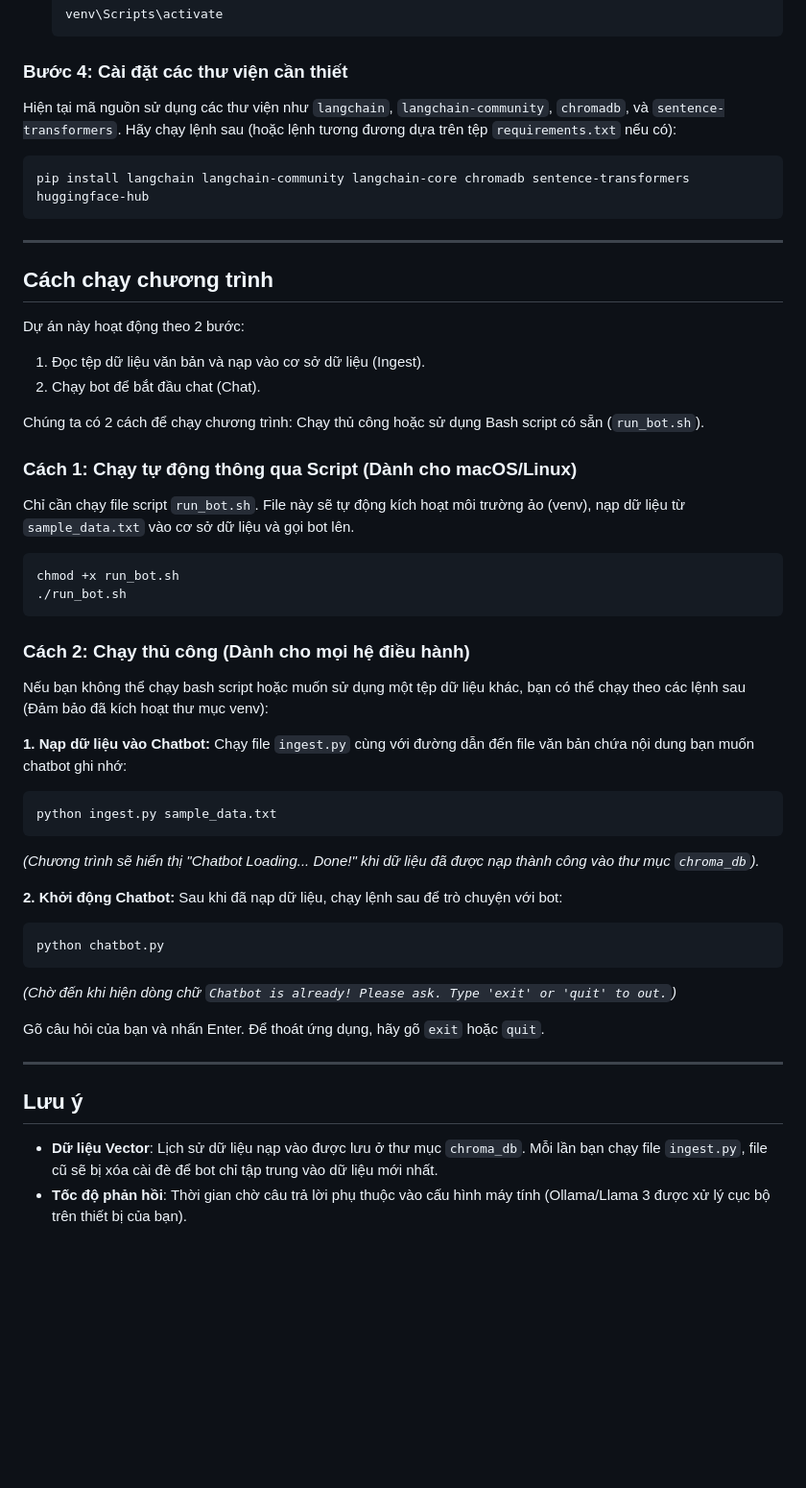
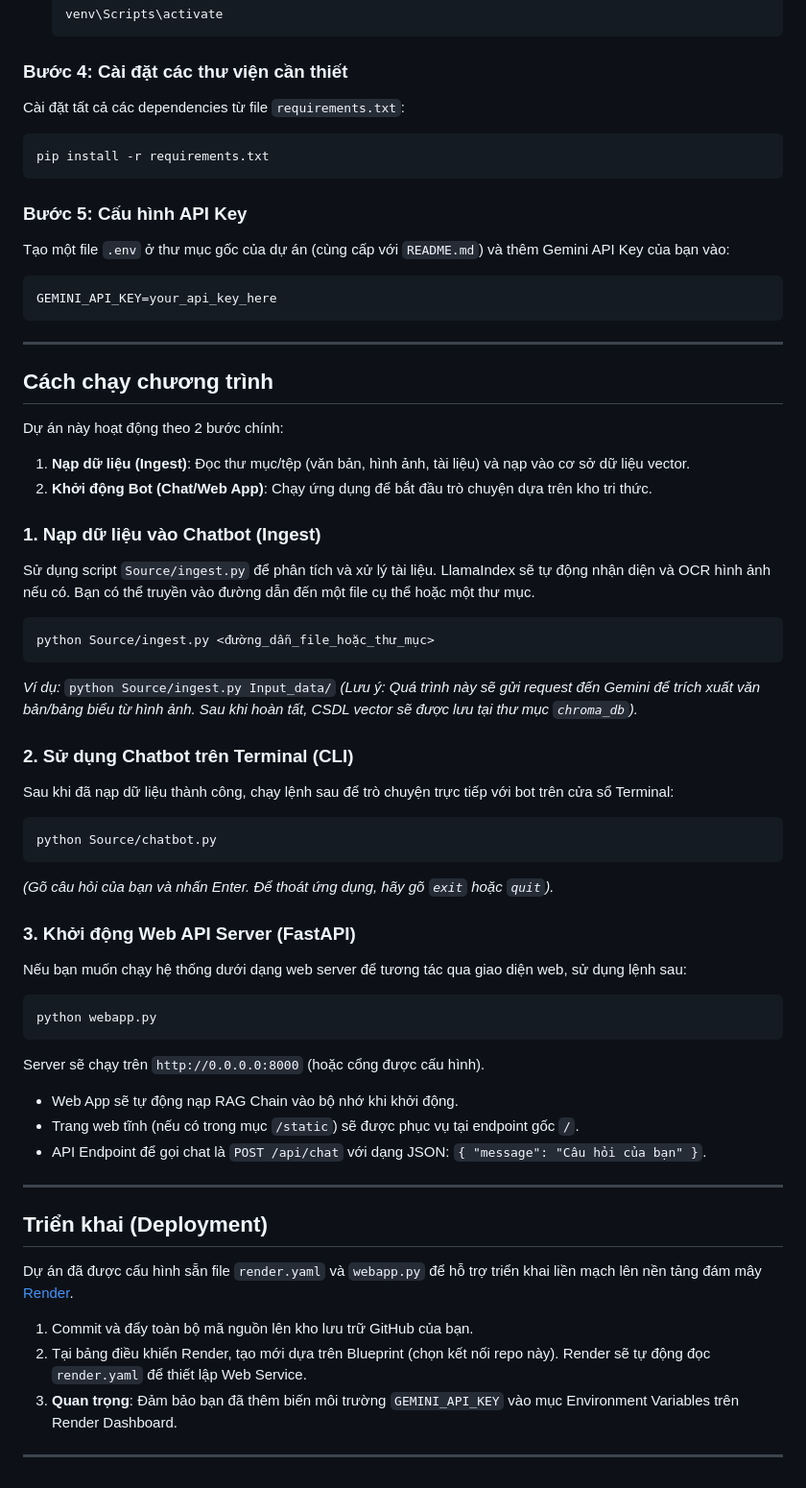
Before and after one commit to DusTran0804/HCMUT-chatbot, a Markdown page: README.md, the part around one of its changes. Shown at 96% size. GitHub-like rendering; blank space fills up the shorter version.

````diff
--- a/README.md
+++ b/README.md
@@ -51,53 +49,63 @@ python3 -m venv venv
   ```
 
 ### Bước 4: Cài đặt các thư viện cần thiết
-Hiện tại mã nguồn sử dụng các thư viện như `langchain`, `langchain-community`, `chromadb`, và `sentence-transformers`. Hãy chạy lệnh sau (hoặc lệnh tương đương dựa trên tệp `requirements.txt` nếu có):
+Cài đặt tất cả các dependencies từ file `requirements.txt`:
 ```bash
-pip install langchain langchain-community langchain-core chromadb sentence-transformers huggingface-hub
+pip install -r requirements.txt
+```
+
+### Bước 5: Cấu hình API Key
+Tạo một file `.env` ở thư mục gốc của dự án (cùng cấp với `README.md`) và thêm Gemini API Key của bạn vào:
+```env
+GEMINI_API_KEY=your_api_key_here
 ```
 
 ---
 
 ## Cách chạy chương trình
 
-Dự án này hoạt động theo 2 bước:
-1. Đọc tệp dữ liệu văn bản và nạp vào cơ sở dữ liệu (Ingest).
-2. Chạy bot để bắt đầu chat (Chat).
+Dự án này hoạt động theo 2 bước chính:
+1. **Nạp dữ liệu (Ingest)**: Đọc thư mục/tệp (văn bản, hình ảnh, tài liệu) và nạp vào cơ sở dữ liệu vector.
+2. **Khởi động Bot (Chat/Web App)**: Chạy ứng dụng để bắt đầu trò chuyện dựa trên kho tri thức.
 
-Chúng ta có 2 cách để chạy chương trình: Chạy thủ công hoặc sử dụng Bash script có sẵn (`run_bot.sh`).
+### 1. Nạp dữ liệu vào Chatbot (Ingest)
 
-### Cách 1: Chạy tự động thông qua Script (Dành cho macOS/Linux)
-
-Chỉ cần chạy file script `run_bot.sh`. File này sẽ tự động kích hoạt môi trường ảo (venv), nạp dữ liệu từ `sample_data.txt` vào cơ sở dữ liệu và gọi bot lên.
+Sử dụng script `Source/ingest.py` để phân tích và xử lý tài liệu. LlamaIndex sẽ tự động nhận diện và OCR hình ảnh nếu có. Bạn có thể truyền vào đường dẫn đến một file cụ thể hoặc một thư mục.
 
 ```bash
-chmod +x run_bot.sh
-./run_bot.sh
+python Source/ingest.py <đường_dẫn_file_hoặc_thư_mục>
 ```
+*Ví dụ:* `python Source/ingest.py Input_data/`
+*(Lưu ý: Quá trình này sẽ gửi request đến Gemini để trích xuất văn bản/bảng biểu từ hình ảnh. Sau khi hoàn tất, CSDL vector sẽ được lưu tại thư mục `chroma_db`).*
 
-### Cách 2: Chạy thủ công (Dành cho mọi hệ điều hành)
+### 2. Sử dụng Chatbot trên Terminal (CLI)
 
-Nếu bạn không thể chạy bash script hoặc muốn sử dụng một tệp dữ liệu khác, bạn có thể chạy theo các lệnh sau (Đảm bảo đã kích hoạt thư mục venv):
+Sau khi đã nạp dữ liệu thành công, chạy lệnh sau để trò chuyện trực tiếp với bot trên cửa sổ Terminal:
 
-**1. Nạp dữ liệu vào Chatbot:**
-Chạy file `ingest.py` cùng với đường dẫn đến file văn bản chứa nội dung bạn muốn chatbot ghi nhớ:
 ```bash
-python ingest.py sample_data.txt
+python Source/chatbot.py
 ```
-*(Chương trình sẽ hiển thị "Chatbot Loading... Done!" khi dữ liệu đã được nạp thành công vào thư mục `chroma_db`).*
+*(Gõ câu hỏi của bạn và nhấn Enter. Để thoát ứng dụng, hãy gõ `exit` hoặc `quit`).*
 
-**2. Khởi động Chatbot:**
-Sau khi đã nạp dữ liệu, chạy lệnh sau để trò chuyện với bot:
+### 3. Khởi động Web API Server (FastAPI)
+
+Nếu bạn muốn chạy hệ thống dưới dạng web server để tương tác qua giao diện web, sử dụng lệnh sau:
+
 ```bash
-python chatbot.py
+python webapp.py
 ```
-*(Chờ đến khi hiện dòng chữ `Chatbot is already! Please ask. Type 'exit' or 'quit' to out.`)*
-
-Gõ câu hỏi của bạn và nhấn Enter. Để thoát ứng dụng, hãy gõ `exit` hoặc `quit`.
+Server sẽ chạy trên `http://0.0.0.0:8000` (hoặc cổng được cấu hình).
+- Web App sẽ tự động nạp RAG Chain vào bộ nhớ khi khởi động.
+- Trang web tĩnh (nếu có trong mục `/static`) sẽ được phục vụ tại endpoint gốc `/`.
+- API Endpoint để gọi chat là `POST /api/chat` với dạng JSON: `{ "message": "Câu hỏi của bạn" }`.
 
 ---
 
-## Lưu ý
+## Triển khai (Deployment)
 
-- **Dữ liệu Vector**: Lịch sử dữ liệu nạp vào được lưu ở thư mục `chroma_db`. Mỗi lần bạn chạy file `ingest.py`, file cũ sẽ bị xóa cài đè để bot chỉ tập trung vào dữ liệu mới nhất.
-- **Tốc độ phản hồi**: Thời gian chờ câu trả lời phụ thuộc vào cấu hình máy tính (Ollama/Llama 3 được xử lý cục bộ trên thiết bị của bạn).
+Dự án đã được cấu hình sẵn file `render.yaml` và `webapp.py` để hỗ trợ triển khai liền mạch lên nền tảng đám mây [Render](https://render.com/).
+1. Commit và đẩy toàn bộ mã nguồn lên kho lưu trữ GitHub của bạn.
+2. Tại bảng điều khiển Render, tạo mới dựa trên Blueprint (chọn kết nối repo này). Render sẽ tự động đọc `render.yaml` để thiết lập Web Service.
+3. **Quan trọng**: Đảm bảo bạn đã thêm biến môi trường `GEMINI_API_KEY` vào mục Environment Variables trên Render Dashboard.
+
+---
````
Also changed, not shown: other parts of README.md (+15 -17 lines).
